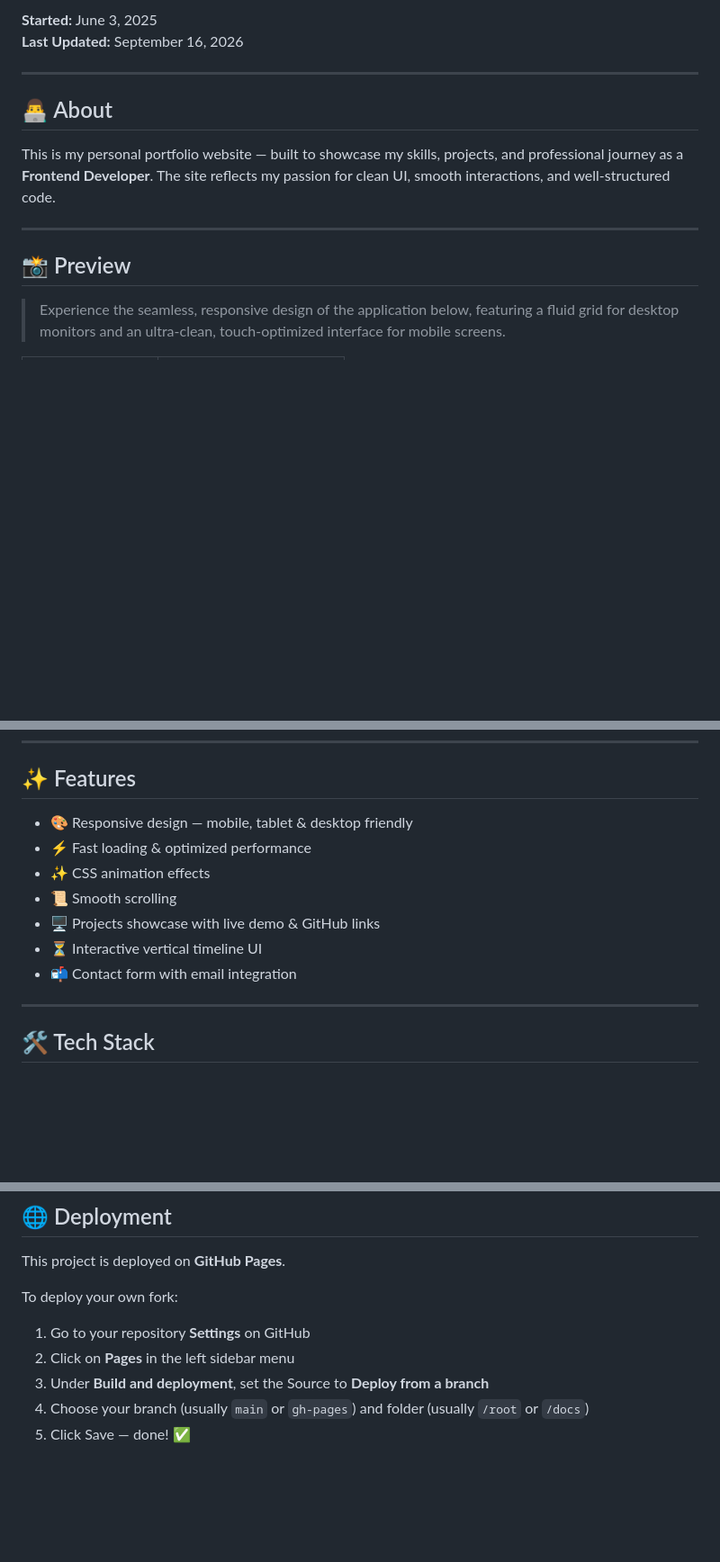
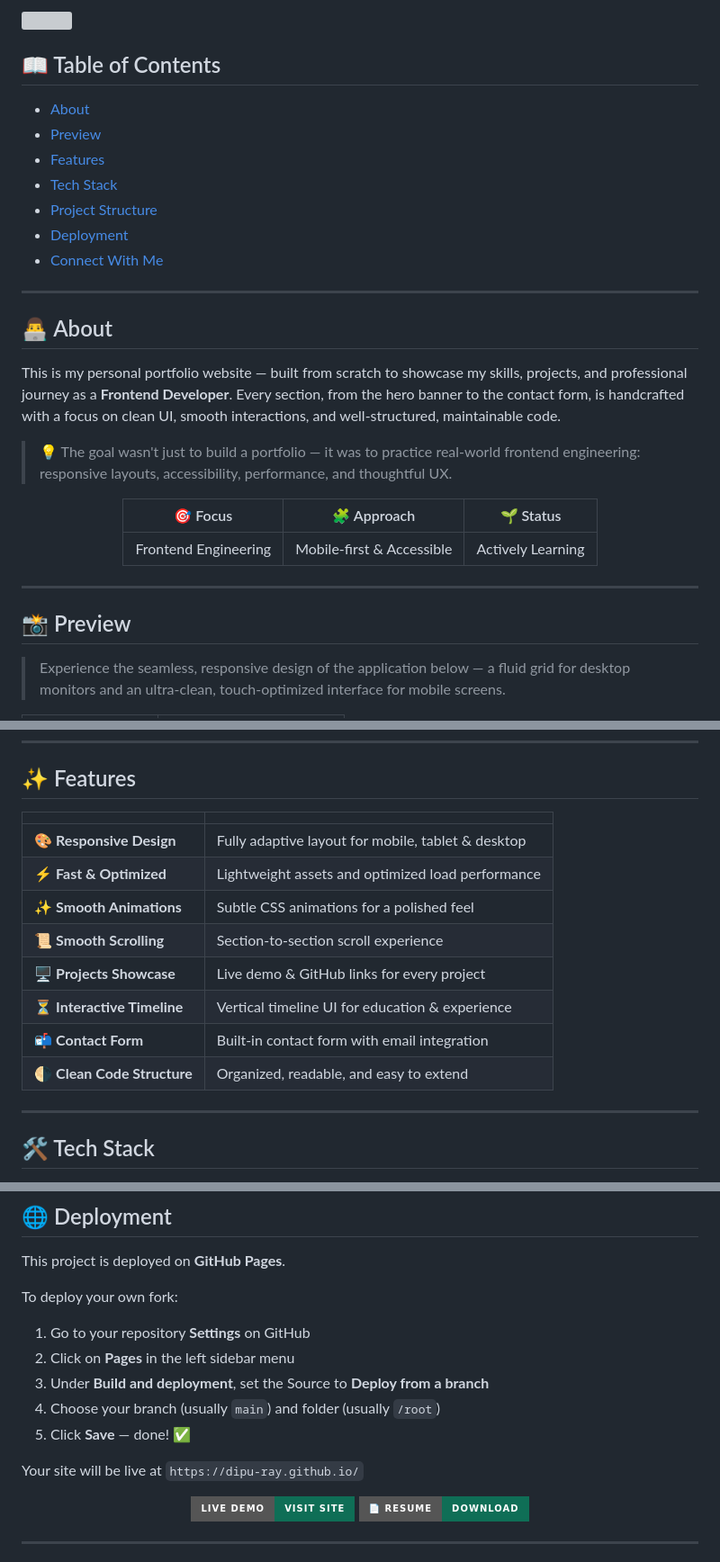
Before and after one commit to dipu-ray/dipu-ray.github.io, a Markdown page: README.md, 3 parts joined by grey strips. Shown at 90% size. GitHub-like rendering; badges without logos; blank space fills up the shorter version; grey boxes are pictures that could not be loaded.

```diff
--- a/README.md
+++ b/README.md
@@ -13,20 +19,39 @@ _Crafting clean UIs & smooth interactions_
 
 </div>
 
-**Started:** June 3, 2025
-**Last Updated:** September 16, 2026
+<img src="https://user-images.githubusercontent.com/74038190/212284100-561aa473-3905-4a80-b561-0d28506553ee.gif" width="100%" height="4">
+
+## 📖 Table of Contents
+
+- [About](#-about)
+- [Preview](#-preview)
+- [Features](#-features)
+- [Tech Stack](#️-tech-stack)
+- [Project Structure](#-project-structure)
+- [Deployment](#-deployment)
+- [Connect With Me](#-connect-with-me)
 
 ---
 
 ## 👨‍💻 About
 
-This is my personal portfolio website — built to showcase my skills, projects, and professional journey as a **Frontend Developer**. The site reflects my passion for clean UI, smooth interactions, and well-structured code.
+This is my personal portfolio website — built from scratch to showcase my skills, projects, and professional journey as a **Frontend Developer**. Every section, from the hero banner to the contact form, is handcrafted with a focus on clean UI, smooth interactions, and well-structured, maintainable code.
+
+> 💡 The goal wasn't just to build a portfolio — it was to practice real-world frontend engineering: responsive layouts, accessibility, performance, and thoughtful UX.
+
+<div align="center">
+
+|       🎯 Focus       |        🧩 Approach        |     🌱 Status     |
+| :------------------: | :-----------------------: | :---------------: |
+| Frontend Engineering | Mobile-first & Accessible | Actively Learning |
+
+</div>
 
 ---
 
 ## 📸 Preview
 
-> Experience the seamless, responsive design of the application below, featuring a fluid grid for desktop monitors and an ultra-clean, touch-optimized interface for mobile screens.
+> Experience the seamless, responsive design of the application below — a fluid grid for desktop monitors and an ultra-clean, touch-optimized interface for mobile screens.
 
 <table>
   <tr>
@@ -43,13 +68,16 @@ This is my personal portfolio website — built to showcase my skills, projects,
 
 ## ✨ Features
 
-- 🎨 Responsive design — mobile, tablet & desktop friendly
-- ⚡ Fast loading & optimized performance
-- ✨ CSS animation effects
-- 📜 Smooth scrolling
-- 🖥️ Projects showcase with live demo & GitHub links
-- ⏳ Interactive vertical timeline UI
-- 📬 Contact form with email integration
+|                             |                                                    |
+| --------------------------- | -------------------------------------------------- |
+| 🎨 **Responsive Design**    | Fully adaptive layout for mobile, tablet & desktop |
+| ⚡ **Fast & Optimized**     | Lightweight assets and optimized load performance  |
+| ✨ **Smooth Animations**    | Subtle CSS animations for a polished feel          |
+| 📜 **Smooth Scrolling**     | Section-to-section scroll experience               |
+| 🖥️ **Projects Showcase**    | Live demo & GitHub links for every project         |
+| ⏳ **Interactive Timeline** | Vertical timeline UI for education & experience    |
+| 📬 **Contact Form**         | Built-in contact form with email integration       |
+| 🌗 **Clean Code Structure** | Organized, readable, and easy to extend            |
 
 ---
 
@@ -100,5 +134,17 @@ To deploy your own fork:
 1. Go to your repository **Settings** on GitHub
 2. Click on **Pages** in the left sidebar menu
 3. Under **Build and deployment**, set the Source to **Deploy from a branch**
-4. Choose your branch (usually `main` or `gh-pages`) and folder (usually `/root` or `/docs`)
-5. Click Save — done! ✅
+4. Choose your branch (usually `main`) and folder (usually `/root`)
+5. Click **Save** — done! ✅
+
+Your site will be live at `https://dipu-ray.github.io/`
+
+<div align="center">
+
+[![Live Demo](https://img.shields.io/badge/Live%20Demo-Visit%20Site-0f6e56?style=for-the-badge&logo=vercel&logoColor=white)](https://dipu-ray.github.io/)
+[![Resume](https://img.shields.io/badge/📄%20Resume-Download-0f6e56?style=for-the-badge)](./assets/docs/resume.pdf)
+
+</div>
+
+---
+
```
Also changed, not shown: other parts of README.md (+50 -18 lines).
